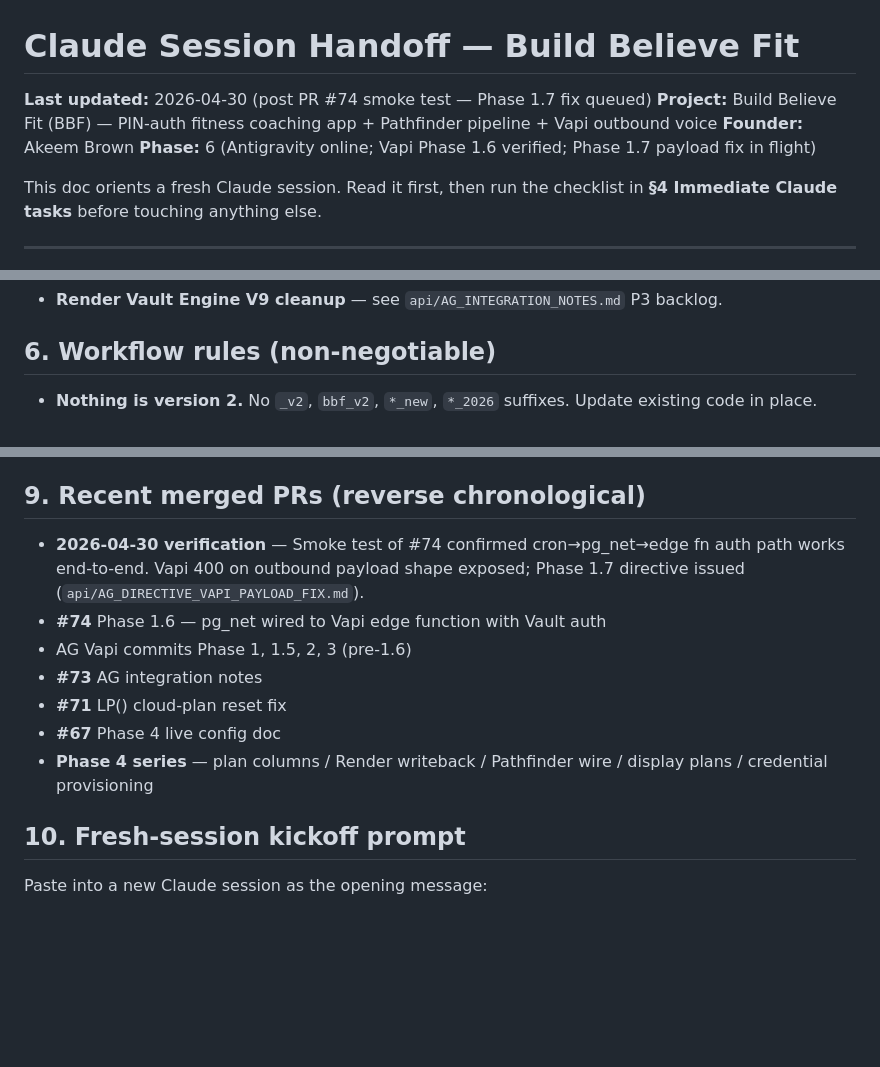
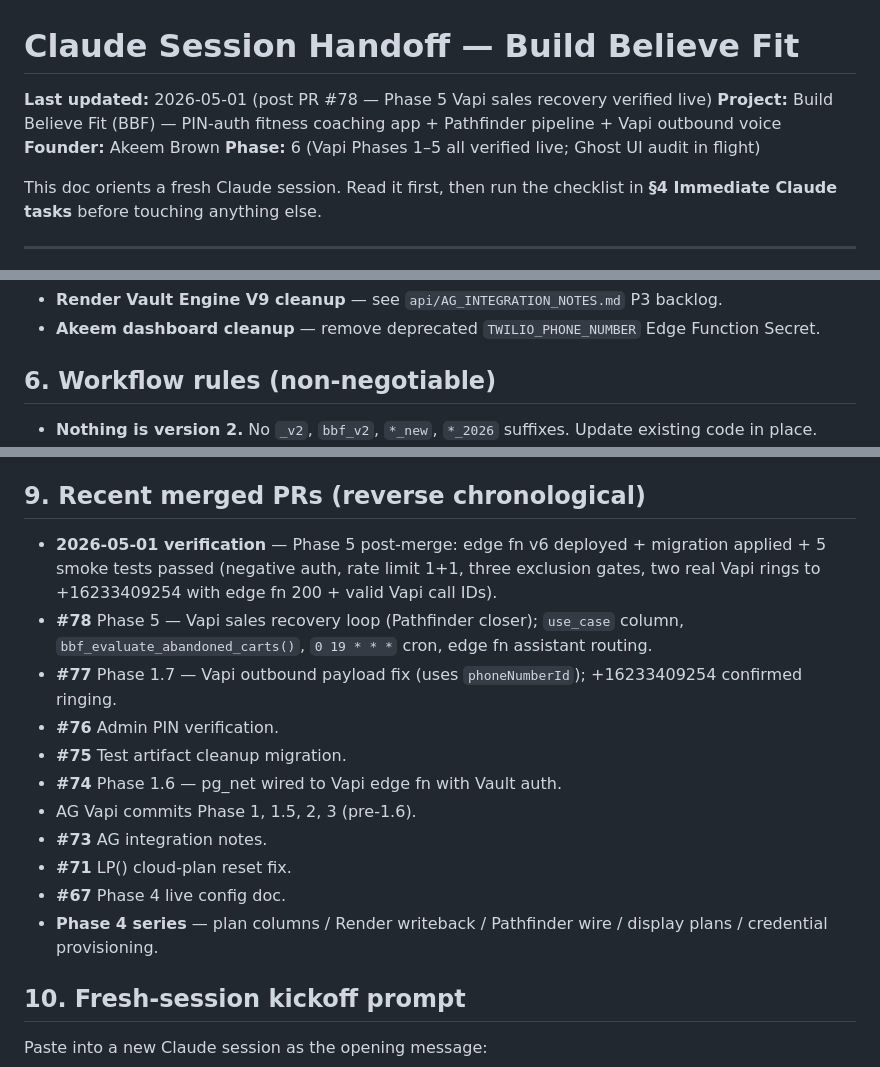
Before and after one commit to buildbelievefitllc/Buildbelievefit, a Markdown page: api/CLAUDE_SESSION_HANDOFF.md, 3 parts joined by grey strips. Drawn GitHub-style; blank space fills up the shorter version.

```diff
--- a/api/CLAUDE_SESSION_HANDOFF.md
+++ b/api/CLAUDE_SESSION_HANDOFF.md
@@ -1,9 +1,9 @@
 # Claude Session Handoff — Build Believe Fit
 
-**Last updated:** 2026-04-30 (post PR #74 smoke test — Phase 1.7 fix queued)
+**Last updated:** 2026-05-01 (post PR #78 — Phase 5 Vapi sales recovery verified live)
 **Project:** Build Believe Fit (BBF) — PIN-auth fitness coaching app + Pathfinder pipeline + Vapi outbound voice
 **Founder:** Akeem Brown
-**Phase:** 6 (Antigravity online; Vapi Phase 1.6 verified; Phase 1.7 payload fix in flight)
+**Phase:** 6 (Vapi Phases 1–5 all verified live; Ghost UI audit in flight)
 
 This doc orients a fresh Claude session. Read it first, then run the checklist in **§4 Immediate Claude tasks** before touching anything else.
 
@@ -75,4 +79,5 @@ Run in this order. Stop and report after each step.
 - **Render Vault Engine V9 cleanup** — see `api/AG_INTEGRATION_NOTES.md` P3 backlog.
+- **Akeem dashboard cleanup** — remove deprecated `TWILIO_PHONE_NUMBER` Edge Function Secret.
 
 ## 6. Workflow rules (non-negotiable)
 
@@ -117,13 +122,17 @@ After §4 migrations + deploy, before declaring victory:
 
 ## 9. Recent merged PRs (reverse chronological)
 
-- **2026-04-30 verification** — Smoke test of #74 confirmed cron→pg_net→edge fn auth path works end-to-end. Vapi 400 on outbound payload shape exposed; Phase 1.7 directive issued (`api/AG_DIRECTIVE_VAPI_PAYLOAD_FIX.md`).
-- **#74** Phase 1.6 — pg_net wired to Vapi edge function with Vault auth
-- AG Vapi commits Phase 1, 1.5, 2, 3 (pre-1.6)
-- **#73** AG integration notes
-- **#71** LP() cloud-plan reset fix
-- **#67** Phase 4 live config doc
-- **Phase 4 series** — plan columns / Render writeback / Pathfinder wire / display plans / credential provisioning
+- **2026-05-01 verification** — Phase 5 post-merge: edge fn v6 deployed + migration applied + 5 smoke tests passed (negative auth, rate limit 1+1, three exclusion gates, two real Vapi rings to +16233409254 with edge fn 200 + valid Vapi call IDs).
+- **#78** Phase 5 — Vapi sales recovery loop (Pathfinder closer); `use_case` column, `bbf_evaluate_abandoned_carts()`, `0 19 * * *` cron, edge fn assistant routing.
+- **#77** Phase 1.7 — Vapi outbound payload fix (uses `phoneNumberId`); +16233409254 confirmed ringing.
+- **#76** Admin PIN verification.
+- **#75** Test artifact cleanup migration.
+- **#74** Phase 1.6 — pg_net wired to Vapi edge fn with Vault auth.
+- AG Vapi commits Phase 1, 1.5, 2, 3 (pre-1.6).
+- **#73** AG integration notes.
+- **#71** LP() cloud-plan reset fix.
+- **#67** Phase 4 live config doc.
+- **Phase 4 series** — plan columns / Render writeback / Pathfinder wire / display plans / credential provisioning.
 
 ## 10. Fresh-session kickoff prompt
 
```
Also changed, not shown: other parts of api/CLAUDE_SESSION_HANDOFF.md (+37 -33 lines).
